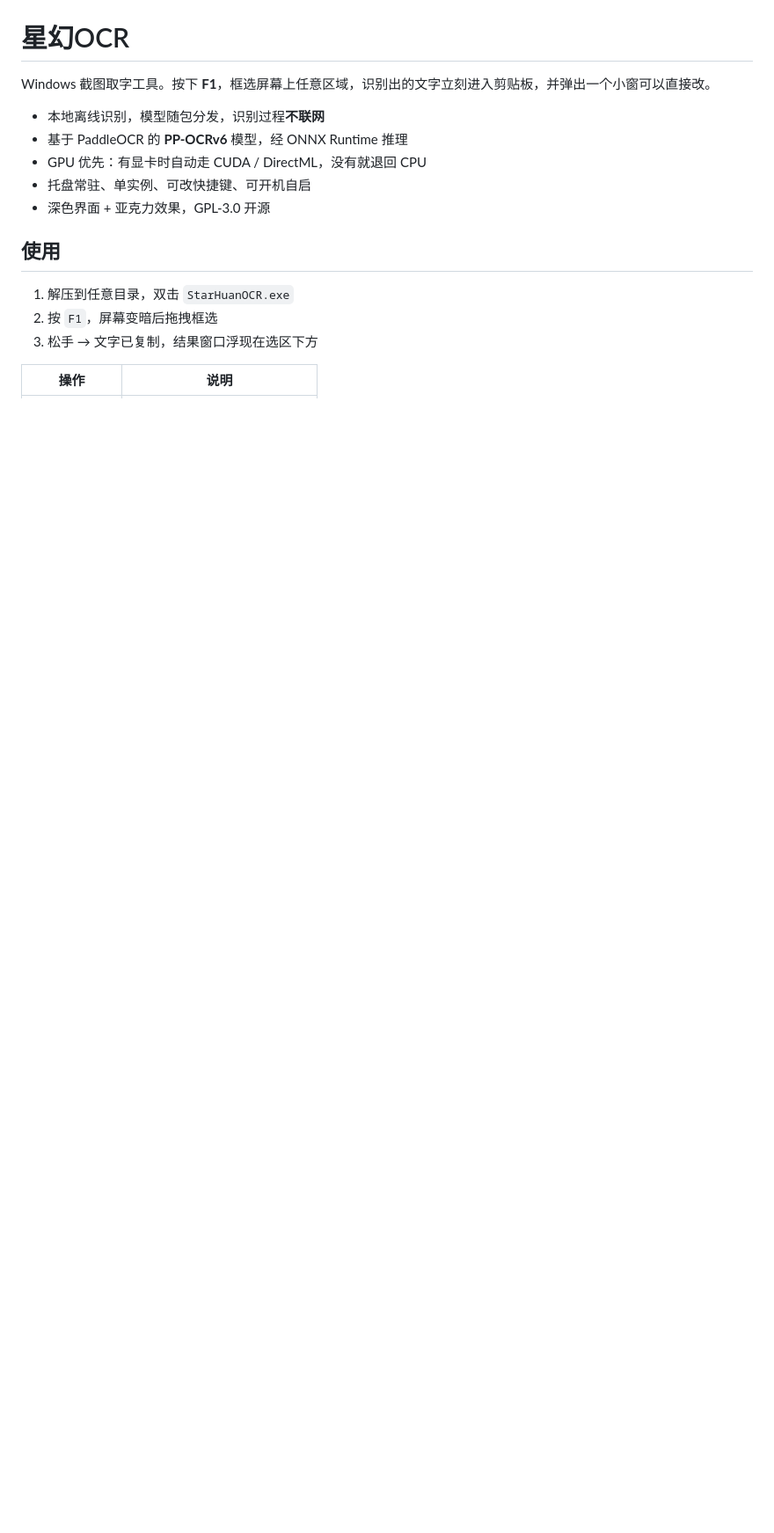
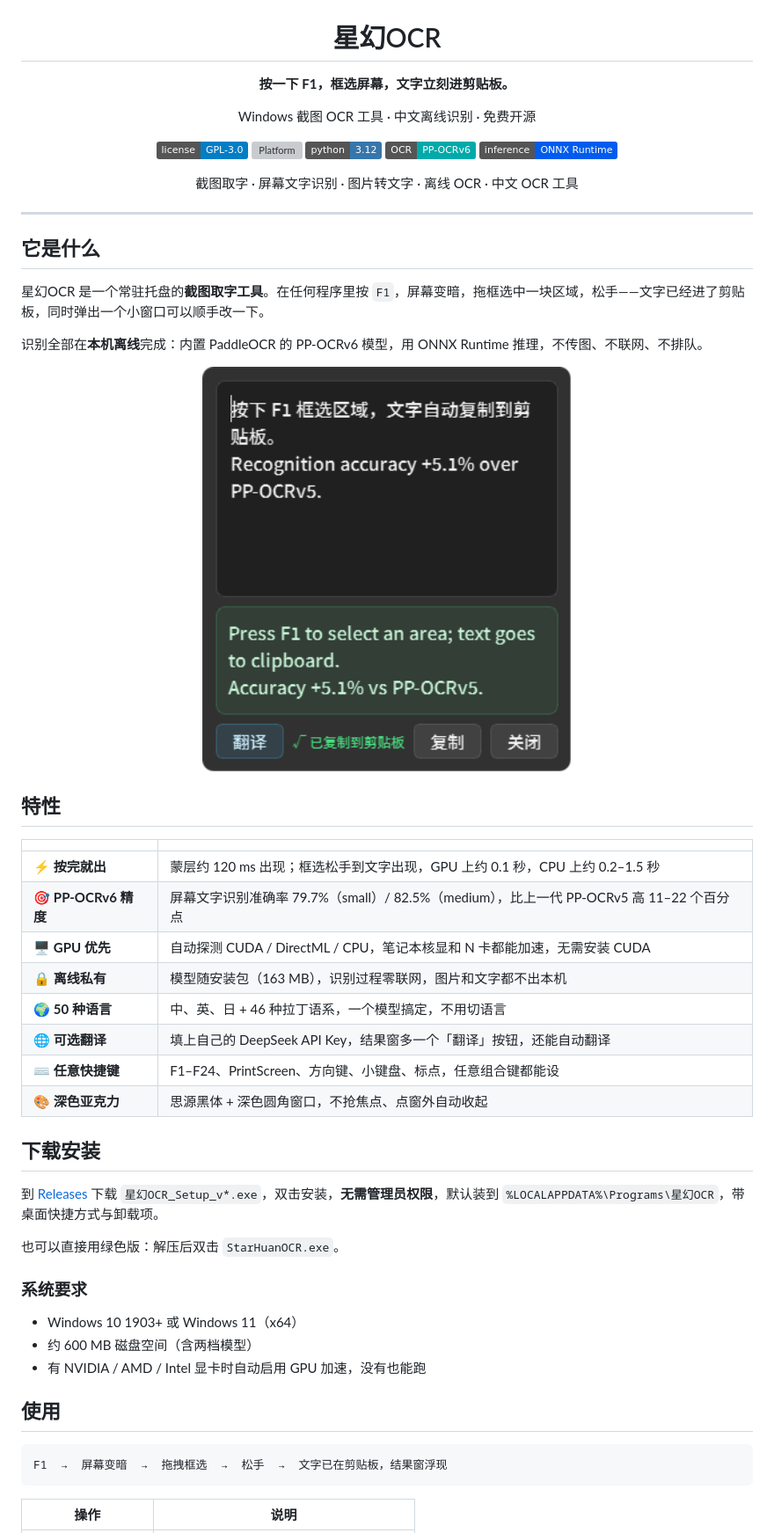
Before and after one commit to Ker0el/StarHuanOCR, a Markdown page: README.md, the part around one of its changes. Shown at 88% size. Drawn GitHub-style; pictures changed too: docs/images/result.png (added); badges without logos; blank space fills up the shorter version; grey boxes are pictures that could not be loaded.

````diff
--- a/README.md
+++ b/README.md
@@ -1,18 +5,61 @@
 # 星幻OCR
 
-Windows 截图取字工具。按下 **F1**，框选屏幕上任意区域，识别出的文字立刻进入剪贴板，并弹出一个小窗可以直接改。
+**按一下 F1，框选屏幕，文字立刻进剪贴板。**
 
-- 本地离线识别，模型随包分发，识别过程**不联网**
-- 基于 PaddleOCR 的 **PP-OCRv6** 模型，经 ONNX Runtime 推理
-- GPU 优先：有显卡时自动走 CUDA / DirectML，没有就退回 CPU
-- 托盘常驻、单实例、可改快捷键、可开机自启
-- 深色界面 + 亚克力效果，GPL-3.0 开源
+Windows 截图 OCR 工具 · 中文离线识别 · 免费开源
+
+[![License](https://img.shields.io/badge/license-GPL--3.0-blue.svg)](LICENSE)
+[![Platform](https://img.shields.io/badge/platform-Windows%2010%2F11-0078D4.svg)](#系统要求)
+[![Python](https://img.shields.io/badge/python-3.12-3776AB.svg)](#从源码运行)
+[![PaddleOCR](https://img.shields.io/badge/OCR-PP--OCRv6-0aa.svg)](https://github.com/PaddlePaddle/PaddleOCR)
+[![ONNX Runtime](https://img.shields.io/badge/inference-ONNX%20Runtime-005CED.svg)](https://onnxruntime.ai/)
+
+截图取字 · 屏幕文字识别 · 图片转文字 · 离线 OCR · 中文 OCR 工具
+
+</div>
+
+---
+
+## 它是什么
+
+星幻OCR 是一个常驻托盘的**截图取字工具**。在任何程序里按 `F1`，屏幕变暗，拖框选中一块区域，松手——文字已经进了剪贴板，同时弹出一个小窗口可以顺手改一下。
+
+识别全部在**本机离线**完成：内置 PaddleOCR 的 PP-OCRv6 模型，用 ONNX Runtime 推理，不传图、不联网、不排队。
+
+<div align="center">
+  <img src="docs/images/result.png" width="420" alt="识别结果窗口">
+</div>
+
+## 特性
+
+| | |
+|---|---|
+| ⚡ **按完就出** | 蒙层约 120 ms 出现；框选松手到文字出现，GPU 上约 0.1 秒，CPU 上约 0.2–1.5 秒 |
+| 🎯 **PP-OCRv6 精度** | 屏幕文字识别准确率 79.7%（small）/ 82.5%（medium），比上一代 PP-OCRv5 高 11–22 个百分点 |
+| 🖥️ **GPU 优先** | 自动探测 CUDA / DirectML / CPU，笔记本核显和 N 卡都能加速，无需安装 CUDA |
+| 🔒 **离线私有** | 模型随安装包（163 MB），识别过程零联网，图片和文字都不出本机 |
+| 🌍 **50 种语言** | 中、英、日 + 46 种拉丁语系，一个模型搞定，不用切语言 |
+| 🌐 **可选翻译** | 填上自己的 DeepSeek API Key，结果窗多一个「翻译」按钮，还能自动翻译 |
+| ⌨️ **任意快捷键** | F1–F24、PrintScreen、方向键、小键盘、标点，任意组合键都能设 |
+| 🎨 **深色亚克力** | 思源黑体 + 深色圆角窗口，不抢焦点、点窗外自动收起 |
+
+## 下载安装
+
+到 [Releases](../../releases) 下载 `星幻OCR_Setup_v*.exe`，双击安装，**无需管理员权限**，默认装到 `%LOCALAPPDATA%\Programs\星幻OCR`，带桌面快捷方式与卸载项。
+
+也可以直接用绿色版：解压后双击 `StarHuanOCR.exe`。
+
+### 系统要求
+
+- Windows 10 1903+ 或 Windows 11（x64）
+- 约 600 MB 磁盘空间（含两档模型）
+- 有 NVIDIA / AMD / Intel 显卡时自动启用 GPU 加速，没有也能跑
 
 ## 使用
 
-1. 解压到任意目录，双击 `StarHuanOCR.exe`
-2. 按 `F1`，屏幕变暗后拖拽框选
-3. 松手 → 文字已复制，结果窗口浮现在选区下方
+```
+F1  →  屏幕变暗  →  拖拽框选  →  松手  →  文字已在剪贴板，结果窗浮现
+```
 
 | 操作 | 说明 |
 |---|---|
````
Also changed, not shown: other parts of README.md (+116 -36 lines), docs/images/icon.png (added), docs/images/settings.png (added).
